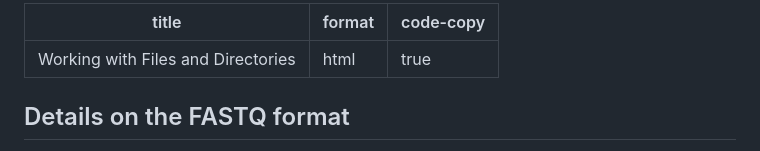
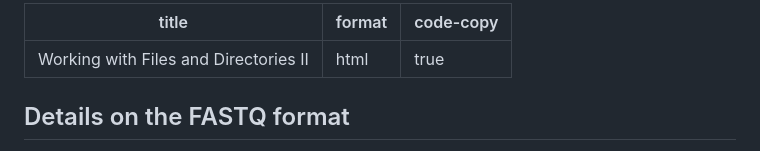
Before and after one commit to hshsl-training/intro-to-programming, a Markdown page: shell_lesson/03-working-with-files-part02.md, the part around the change. Drawn GitHub-style.

Commit message:
update lesson 3 titles

```diff
--- a/shell_lesson/03-working-with-files-part02.md
+++ b/shell_lesson/03-working-with-files-part02.md
@@ -1,5 +1,5 @@
 ---
-title: Working with Files and Directories
+title: Working with Files and Directories II
 format: html
 code-copy: true
 ---
```
Also changed, not shown: shell_lesson/03-working-with-files-part01.md (+1 -1 lines).
